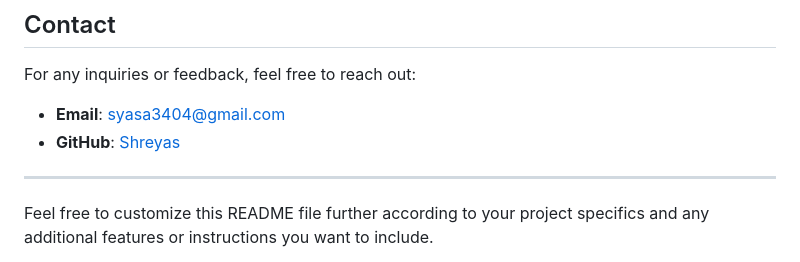
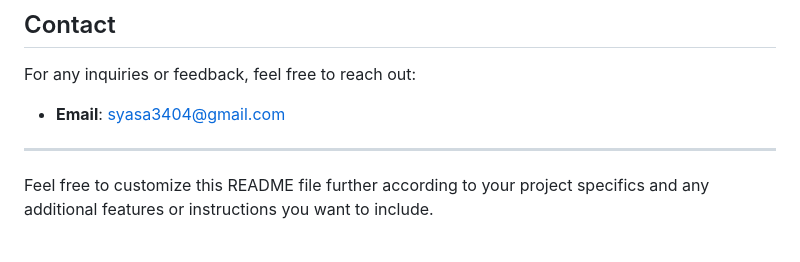
Before and after one commit to ssyasa/chatbot_project2, a Markdown page: readme.md, the part around the change. Drawn GitHub-style.

```diff
--- a/readme.md
+++ b/readme.md
@@ -98,8 +98,6 @@ This project is licensed under the MIT License. See the LICENSE file for details
 For any inquiries or feedback, feel free to reach out:
 
 - **Email**: syasa3404@gmail.com
-- **GitHub**: [Shreyas](["https://github.com/ssyasa"])
-
 ---
 
 Feel free to customize this README file further according to your project specifics and any additional features or instructions you want to include.
```
